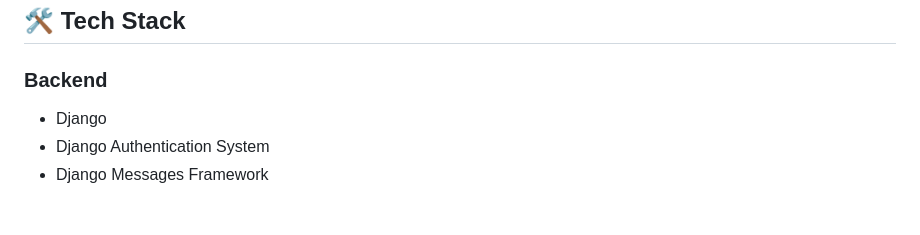
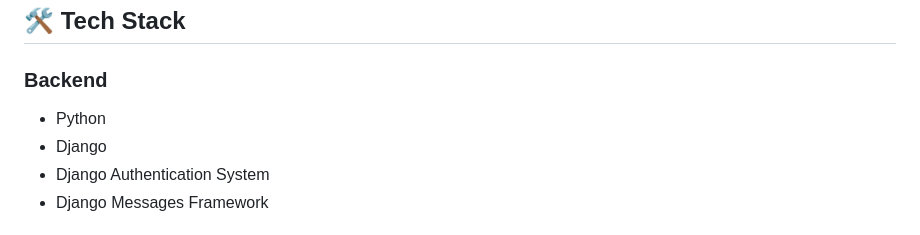
Before and after one commit to souryaghosh23/ShopEasy, a Markdown page: README.md, the part around the change. Rendered like a GitHub page.

```diff
--- a/README.md
+++ b/README.md
@@ -94,7 +94,7 @@ It supports complete user flows including authentication, product browsing, cart
 ## 🛠️ Tech Stack
 
 ### Backend
-
+* Python
 * Django
 * Django Authentication System
 * Django Messages Framework
```
